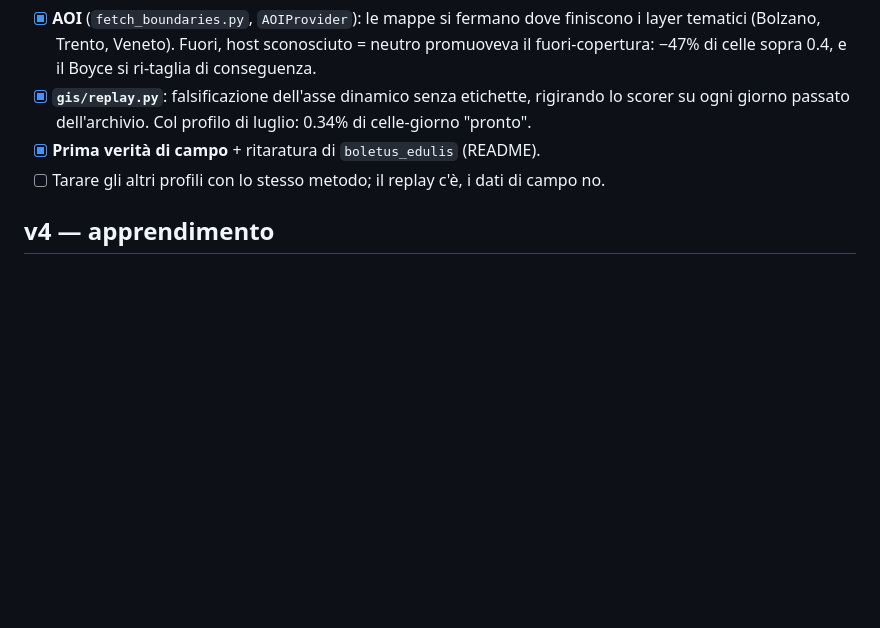
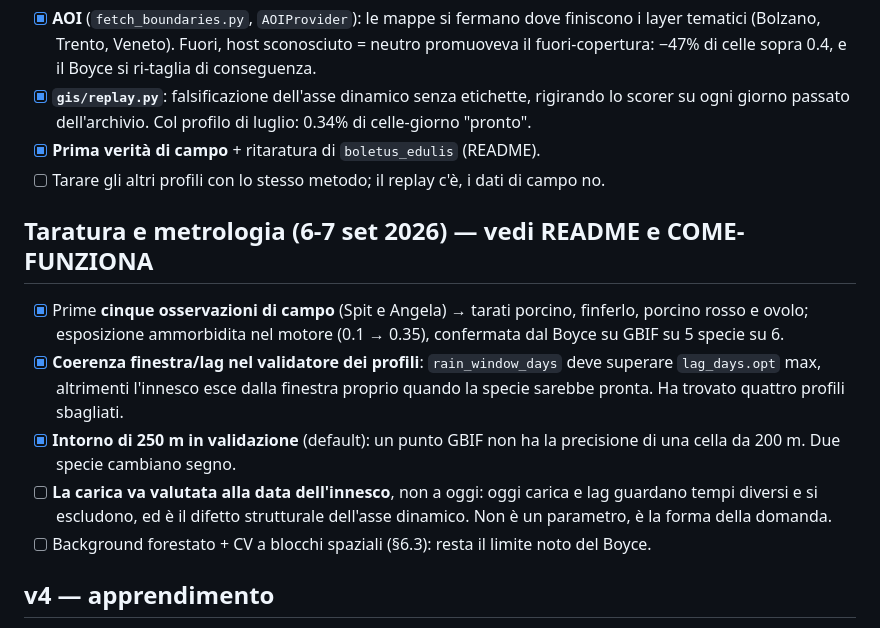
Before and after one commit to that-ugly-cat/pilze, a Markdown page: docs/ROADMAP.md, the part around the change. Rendered like a GitHub page; blank space fills up the shorter version.

Commit message:
docs: chiusura della sessione — ambito, conteggio test, e la roadmap allineata
La roadmap non registrava ne' la taratura sui primi dati di campo, ne' i due strumenti
nati per giudicarla (il controllo di coerenza nel validatore, l'intorno in validazione),
ne' il difetto strutturale che resta aperto: la carica misura adesso e il lag misura
allora, e vanno riconciliati alla data dell'innesco.

Co-Authored-By: Claude Opus 5 <noreply@anthropic.com>

```diff
--- a/docs/ROADMAP.md
+++ b/docs/ROADMAP.md
@@ -52,6 +52,20 @@ Ordine di costruzione (spec §8). Stato: **MVP end-to-end**, ritagliato sull'AOI
 - [x] **Prima verità di campo** + ritaratura di `boletus_edulis` (README).
 - [ ] Tarare gli altri profili con lo stesso metodo; il replay c'è, i dati di campo no.
 
+## Taratura e metrologia (6-7 set 2026) — vedi README e COME-FUNZIONA
+- [x] Prime **cinque osservazioni di campo** (Spit e Angela) → tarati porcino, finferlo,
+      porcino rosso e ovolo; esposizione ammorbidita nel motore (0.1 → 0.35), confermata
+      dal Boyce su GBIF su 5 specie su 6.
+- [x] **Coerenza finestra/lag nel validatore dei profili**: `rain_window_days` deve
+      superare `lag_days.opt` max, altrimenti l'innesco esce dalla finestra proprio quando
+      la specie sarebbe pronta. Ha trovato quattro profili sbagliati.
+- [x] **Intorno di 250 m in validazione** (default): un punto GBIF non ha la precisione di
+      una cella da 200 m. Due specie cambiano segno.
+- [ ] **La carica va valutata alla data dell'innesco**, non a oggi: oggi carica e lag
+      guardano tempi diversi e si escludono, ed è il difetto strutturale dell'asse
+      dinamico. Non è un parametro, è la forma della domanda.
+- [ ] Background forestato + CV a blocchi spaziali (§6.3): resta il limite noto del Boyce.
+
 ## v4 — apprendimento
 - [ ] **Learner statico**: presenza+zeri → pesi statici, update **grossolano** (sposta il profilo,
       non i singoli fattori — credit assignment impossibile con poche decine di punti). Online/bayesiano.
```
Also changed, not shown: README.md (+4 -3 lines).
